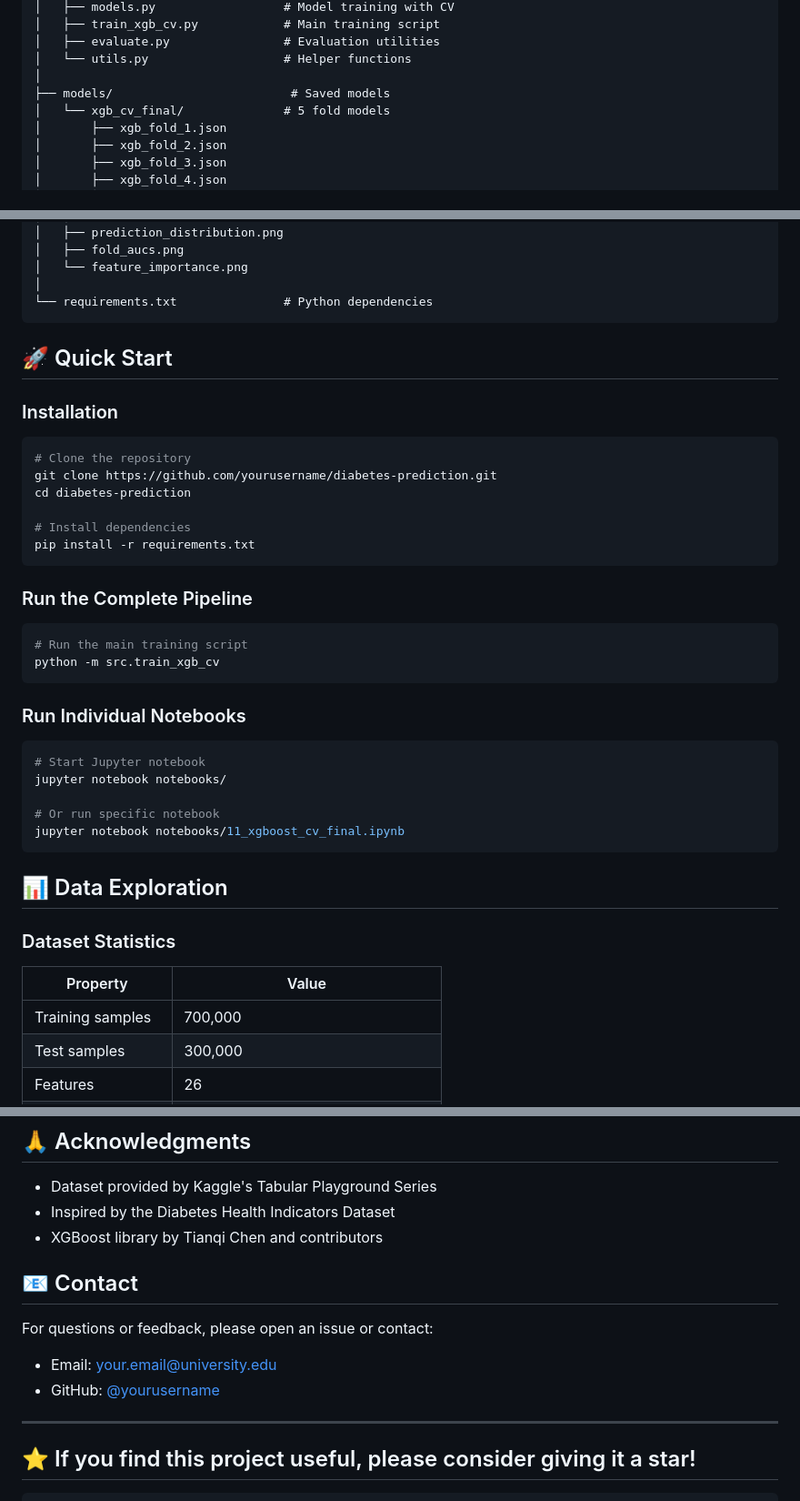
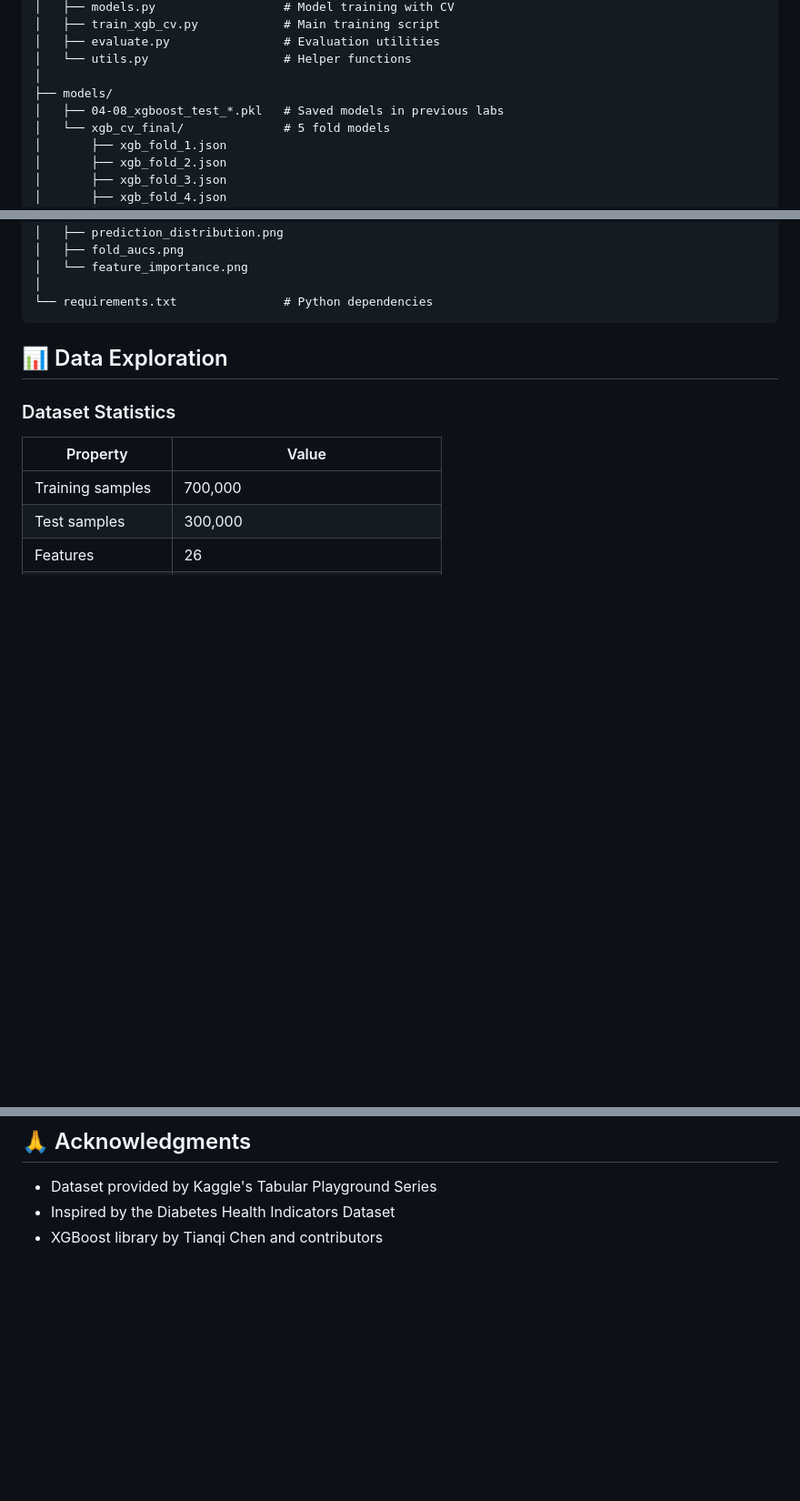
Before and after one commit to BaizeDX/DSAI4203_Machine_Learning_Project_Diabetes_Predictor, a Markdown page: README.md, 3 parts joined by grey strips. Shown at 91% size. Drawn GitHub-style; blank space fills up the shorter version.

````diff
--- a/README.md
+++ b/README.md
@@ -46,7 +45,8 @@ machinelearning_project/
 │   ├── evaluate.py                # Evaluation utilities
 │   └── utils.py                   # Helper functions
 │
-├── models/                         # Saved models
+├── models/
+│   ├── 04-08_xgboost_test_*.pkl   # Saved models in previous labs
 │   └── xgb_cv_final/              # 5 fold models
 │       ├── xgb_fold_1.json
 │       ├── xgb_fold_2.json
@@ -71,36 +71,6 @@ machinelearning_project/
 │   └── feature_importance.png
 │
 └── requirements.txt               # Python dependencies
-```
-
-## 🚀 Quick Start
-
-### Installation
-
-```bash
-# Clone the repository
-git clone https://github.com/yourusername/diabetes-prediction.git
-cd diabetes-prediction
-
-# Install dependencies
-pip install -r requirements.txt
-```
-
-### Run the Complete Pipeline
-
-```bash
-# Run the main training script
-python -m src.train_xgb_cv
-```
-
-### Run Individual Notebooks
-
-```bash
-# Start Jupyter notebook
-jupyter notebook notebooks/
-
-# Or run specific notebook
-jupyter notebook notebooks/11_xgboost_cv_final.ipynb
 ```
 
 ## 📊 Data Exploration
@@ -294,14 +264,3 @@ This project is licensed under the MIT License - see the [LICENSE](LICENSE) file
 - Dataset provided by Kaggle's Tabular Playground Series
 - Inspired by the Diabetes Health Indicators Dataset
 - XGBoost library by Tianqi Chen and contributors
-
-## 📧 Contact
-
-For questions or feedback, please open an issue or contact:
-- Email: your.email@university.edu
-- GitHub: [@yourusername](https://github.com/yourusername)
-
----
-
-## ⭐ If you find this project useful, please consider giving it a star!
-```
````
Also changed, not shown: other parts of README.md (+0 -1 lines).
